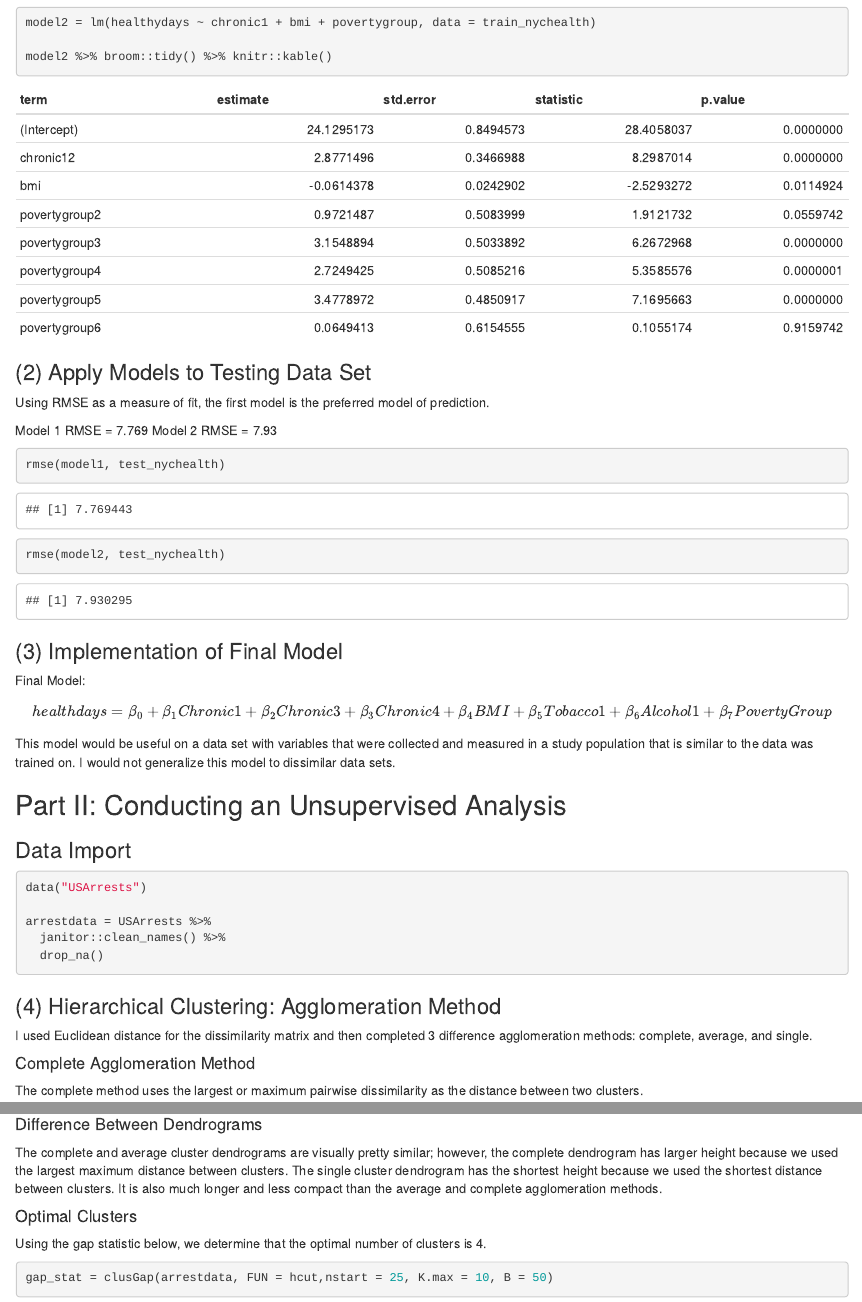
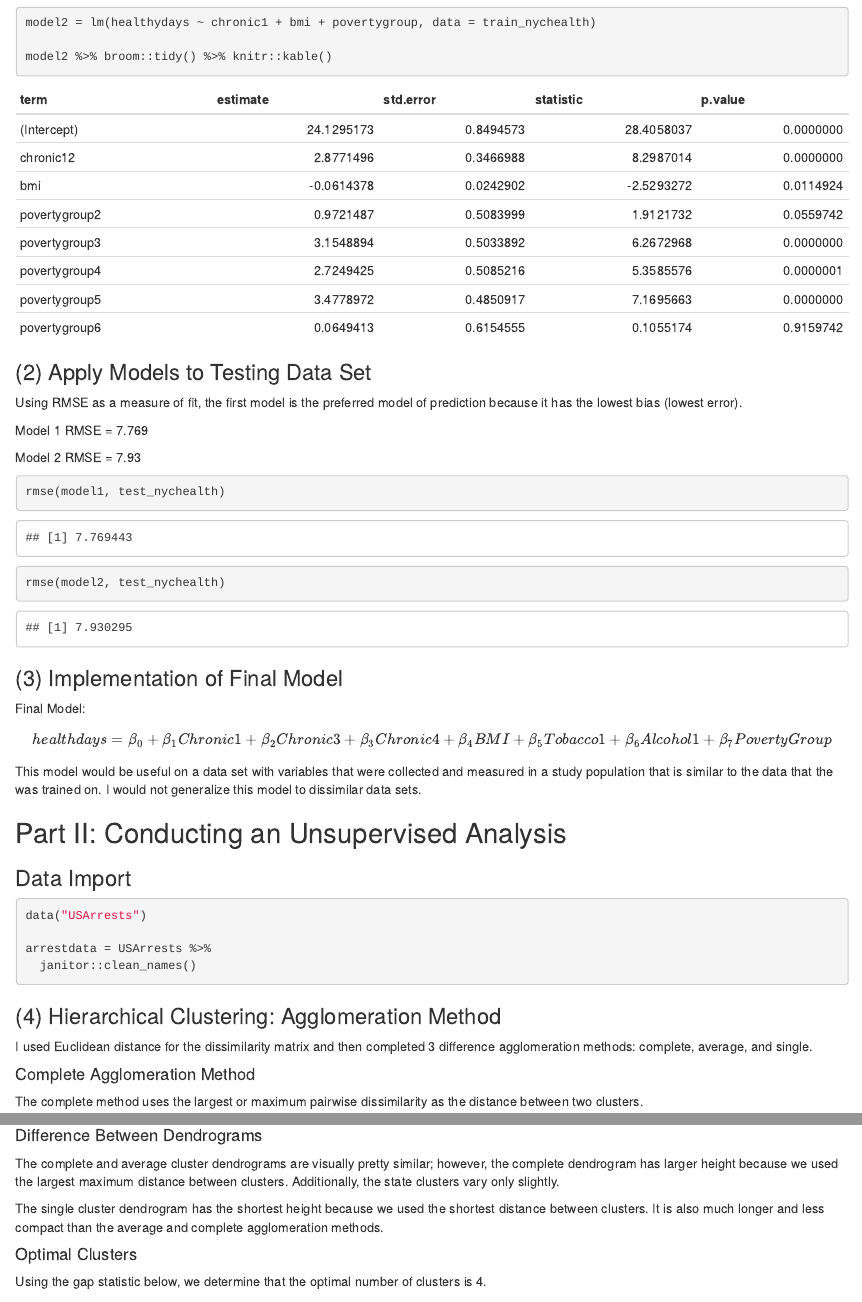
Before and after one commit to hollyfinertie/ML4, an R Markdown document (Assignment4.Rmd): the page in a window 1100 px wide, from 1980 px down, and a second part further down, joined at a grey line. Rendered offline with R 4.5, knitr and Pandoc, with nearby package versions; some code elsewhere in the file could not run offline; column names are cleaned by a stand-in for the janitor package.

Commit message:
updated spelling errors

````diff
--- a/Assignment4.Rmd
+++ b/Assignment4.Rmd
@@ -5 +3,0 @@ date: "Due: 2/18/2020"
-output: html_document
@@ -6,3 +5,6 @@ output: html_document
+output:
+  word_document: default
+  html_document: default
 ---
 
 ```{r setup, include=FALSE}
@@ -67,9 +70,10 @@ model2 %>% broom::tidy() %>% knitr::kable()
 ```
 
 ### (2) Apply Models to Testing Data Set
-Using RMSE as a measure of fit, the first model is the preferred model of prediction.
+Using RMSE as a measure of fit, the first model is the preferred model of prediction because it has the lowest bias (lowest error).
 
 Model 1 RMSE = `r round(rmse(model1, test_nychealth), digits = 3)`
+
 Model 2 RMSE = `r round(rmse(model2, test_nychealth), digits = 3)`
 
 ```{r}
@@ -81,7 +85,7 @@ rmse(model2, test_nychealth)
 
 Final Model: $$ healthdays = \beta_0 + \beta_1 Chronic1 + \beta_2 Chronic3 + \beta_3 Chronic4 + \beta_4 BMI + \beta_5 Tobacco1 + \beta_6 Alcohol1 + \beta_7 PovertyGroup $$
 
-This model would be useful on a data set with variables that were collected and measured  in a study population that is similar to the data was trained on. I would not generalize this model to dissimilar data sets.
+This model would be useful on a data set with variables that were collected and measured  in a study population that is similar to the data that the was trained on. I would not generalize this model to dissimilar data sets.
 
 
 ## Part II: Conducting an Unsupervised Analysis
@@ -92,8 +96,7 @@ This model would be useful on a data set with variables that were collected and
 data("USArrests")
 
 arrestdata = USArrests %>%
-  janitor::clean_names() %>%
-  drop_na()
+  janitor::clean_names()
 ```
 
 ### (4) Hierarchical Clustering: Agglomeration Method
@@ -124,13 +127,16 @@ plot(single_link, cex = 0.6, hang = -1)
 ```
 
 #### Difference Between Dendrograms
-The complete and average cluster dendrograms are visually pretty similar; however, the complete dendrogram has larger height because we used the largest maximum distance between clusters. The single cluster dendrogram has the shortest height because we used the shortest distance between clusters. It is also much longer and less compact than the average and complete agglomeration methods.
+The complete and average cluster dendrograms are visually pretty similar; however, the complete dendrogram has larger height because we used the largest maximum distance between clusters. Additionally, the state clusters vary only slightly.
+
+The single cluster dendrogram has the shortest height because we used the shortest distance between clusters. It is also much longer and less compact than the average and complete agglomeration methods.
+
 
 #### Optimal Clusters
 Using the gap statistic below, we determine that the optimal number of clusters is 4.
 
 ```{r}
-gap_stat = clusGap(arrestdata, FUN = hcut,nstart = 25, K.max = 10, B = 50)
+gap_stat = clusGap(arrestdata, FUN = hcut,nstart = 25, K.max = 9, B = 50)
 print(gap_stat, method = "firstmax")
 fviz_gap_stat(gap_stat)
 ```
````
Also changed, not shown: Assignment4.Rmd (5 more changed lines), 1 other file.
